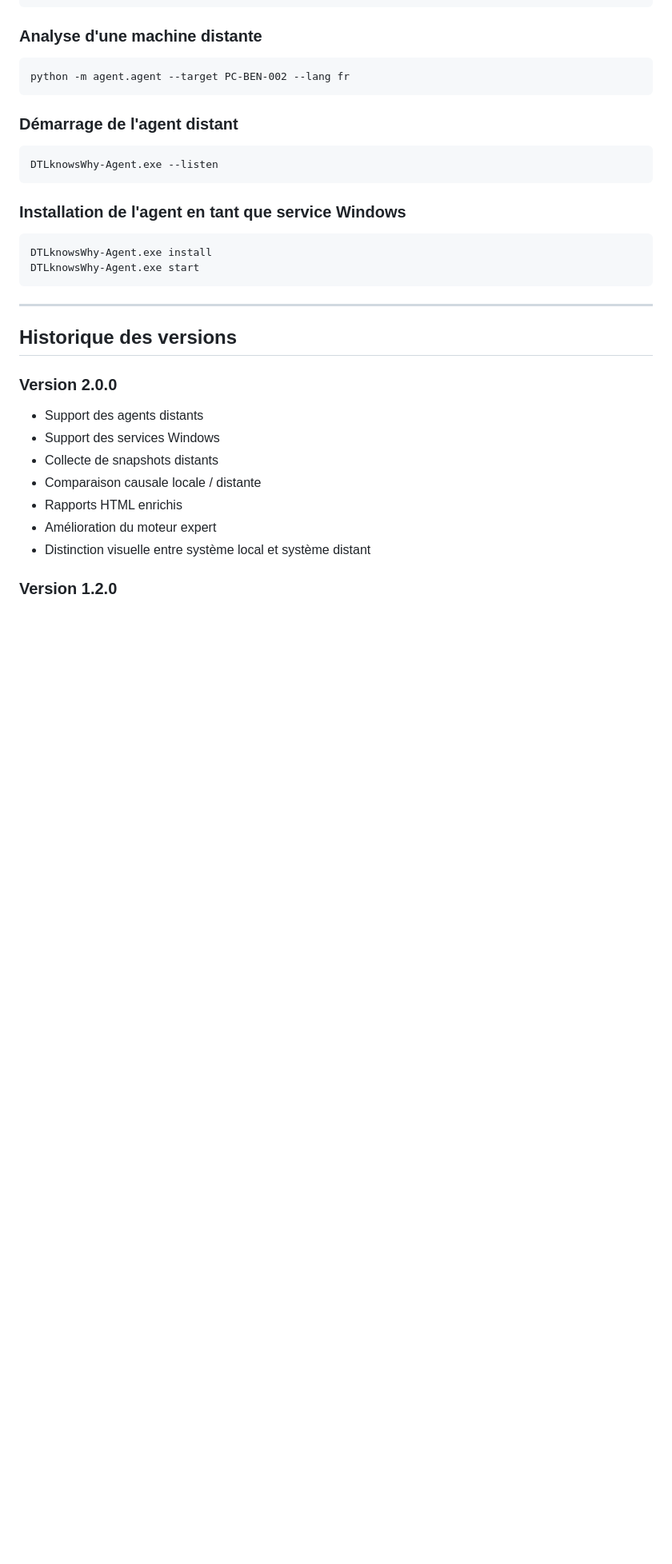
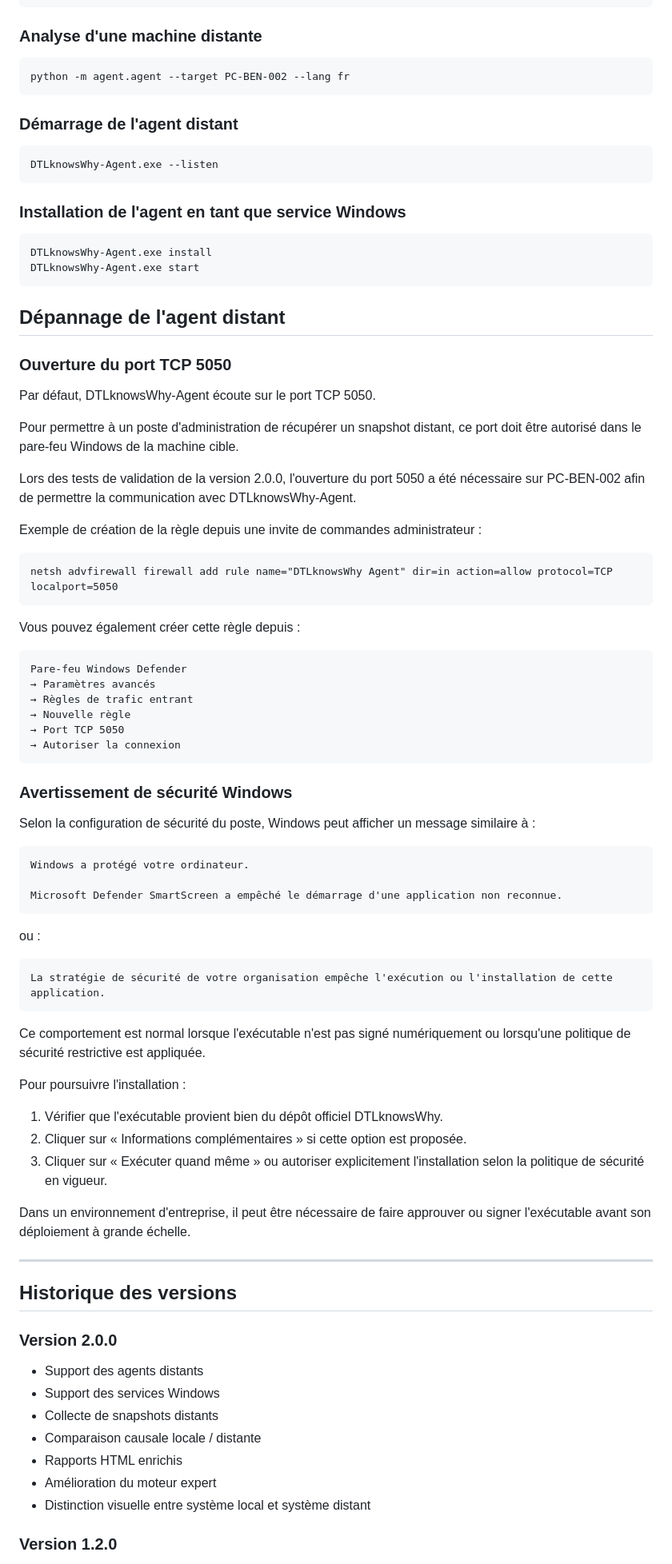
Before and after one commit to DidierMorandi/DTLknowsWhy, a Markdown page: README_Fr.md, the part around the change. Shown at 80% size. Drawn GitHub-style; blank space fills up the shorter version.

Commit message:
Ajout section depannage agent distant

````diff
--- a/README_Fr.md
+++ b/README_Fr.md
@@ -141,6 +141,59 @@ DTLknowsWhy-Agent.exe install
 DTLknowsWhy-Agent.exe start
 ```
 
+## Dépannage de l'agent distant
+
+### Ouverture du port TCP 5050
+
+Par défaut, DTLknowsWhy-Agent écoute sur le port TCP 5050.
+
+Pour permettre à un poste d'administration de récupérer un snapshot distant, ce port doit être autorisé dans le pare-feu Windows de la machine cible.
+
+Lors des tests de validation de la version 2.0.0, l'ouverture du port 5050 a été nécessaire sur PC-BEN-002 afin de permettre la communication avec DTLknowsWhy-Agent.
+
+Exemple de création de la règle depuis une invite de commandes administrateur :
+
+```cmd
+netsh advfirewall firewall add rule name="DTLknowsWhy Agent" dir=in action=allow protocol=TCP localport=5050
+```
+
+Vous pouvez également créer cette règle depuis :
+
+```text
+Pare-feu Windows Defender
+→ Paramètres avancés
+→ Règles de trafic entrant
+→ Nouvelle règle
+→ Port TCP 5050
+→ Autoriser la connexion
+```
+
+### Avertissement de sécurité Windows
+
+Selon la configuration de sécurité du poste, Windows peut afficher un message similaire à :
+
+```text
+Windows a protégé votre ordinateur.
+
+Microsoft Defender SmartScreen a empêché le démarrage d'une application non reconnue.
+```
+
+ou :
+
+```text
+La stratégie de sécurité de votre organisation empêche l'exécution ou l'installation de cette application.
+```
+
+Ce comportement est normal lorsque l'exécutable n'est pas signé numériquement ou lorsqu'une politique de sécurité restrictive est appliquée.
+
+Pour poursuivre l'installation :
+
+1. Vérifier que l'exécutable provient bien du dépôt officiel DTLknowsWhy.
+2. Cliquer sur « Informations complémentaires » si cette option est proposée.
+3. Cliquer sur « Exécuter quand même » ou autoriser explicitement l'installation selon la politique de sécurité en vigueur.
+
+Dans un environnement d'entreprise, il peut être nécessaire de faire approuver ou signer l'exécutable avant son déploiement à grande échelle.
+
 ---
 
 ## Historique des versions
````
